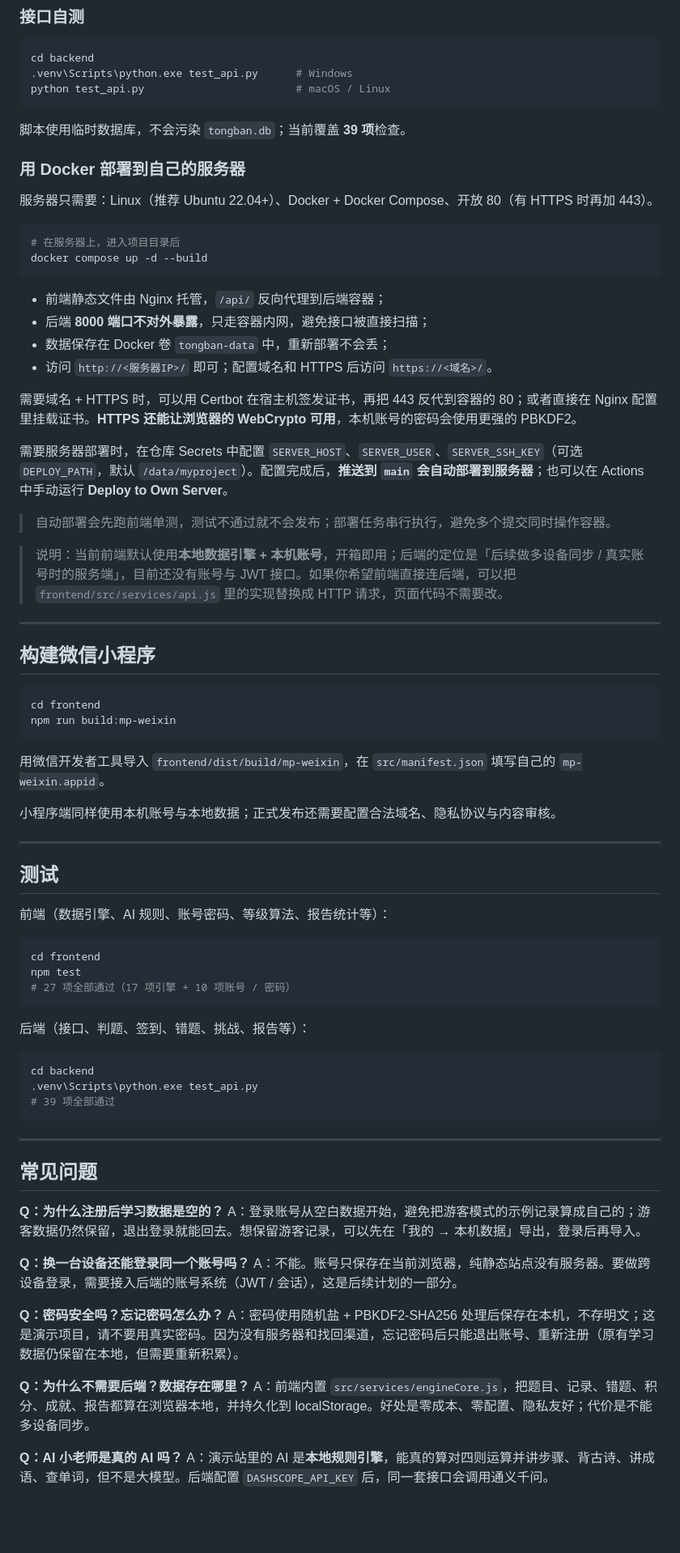
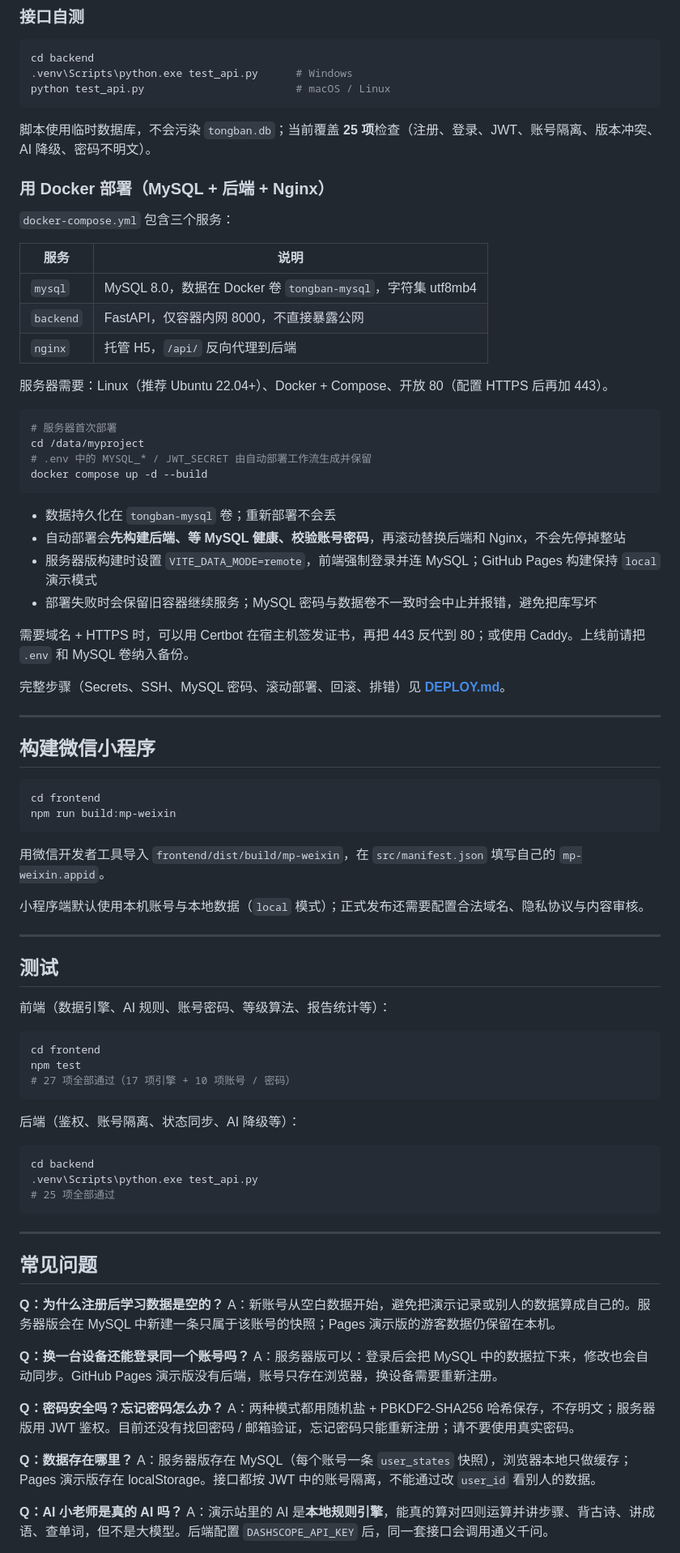
Before and after one commit to hewei-86/tongban_project, a Markdown page: README.md, the part around one of its changes. Shown at 81% size. Drawn GitHub-style; blank space fills up the shorter version.

````diff
--- a/README.md
+++ b/README.md
@@ -268,29 +301,35 @@ cd backend
 python test_api.py                        # macOS / Linux
 ```
 
-脚本使用临时数据库，不会污染 `tongban.db`；当前覆盖 **39 项**检查。
+脚本使用临时数据库，不会污染 `tongban.db`；当前覆盖 **25 项**检查（注册、登录、JWT、账号隔离、版本冲突、AI 降级、密码不明文）。
 
-### 用 Docker 部署到自己的服务器
+### 用 Docker 部署（MySQL + 后端 + Nginx）
 
-服务器只需要：Linux（推荐 Ubuntu 22.04+）、Docker + Docker Compose、开放 80（有 HTTPS 时再加 443）。
+`docker-compose.yml` 包含三个服务：
+
+| 服务 | 说明 |
+| --- | --- |
+| `mysql` | MySQL 8.0，数据在 Docker 卷 `tongban-mysql`，字符集 utf8mb4 |
+| `backend` | FastAPI，仅容器内网 8000，不直接暴露公网 |
+| `nginx` | 托管 H5，`/api/` 反向代理到后端 |
+
+服务器需要：Linux（推荐 Ubuntu 22.04+）、Docker + Compose、开放 80（配置 HTTPS 后再加 443）。
 
 ```bash
-# 在服务器上，进入项目目录后
+# 服务器首次部署
+cd /data/myproject
+# .env 中的 MYSQL_* / JWT_SECRET 由自动部署工作流生成并保留
 docker compose up -d --build
 ```
 
-- 前端静态文件由 Nginx 托管，`/api/` 反向代理到后端容器；
-- 后端 **8000 端口不对外暴露**，只走容器内网，避免接口被直接扫描；
-- 数据保存在 Docker 卷 `tongban-data` 中，重新部署不会丢；
-- 访问 `http://<服务器IP>/` 即可；配置域名和 HTTPS 后访问 `https://<域名>/`。
+- 数据持久化在 `tongban-mysql` 卷；重新部署不会丢
+- 自动部署会**先构建后端、等 MySQL 健康、校验账号密码**，再滚动替换后端和 Nginx，不会先停掉整站
+- 服务器版构建时设置 `VITE_DATA_MODE=remote`，前端强制登录并连 MySQL；GitHub Pages 构建保持 `local` 演示模式
+- 部署失败时会保留旧容器继续服务；MySQL 密码与数据卷不一致时会中止并报错，避免把库写坏
 
-需要域名 + HTTPS 时，可以用 Certbot 在宿主机签发证书，再把 443 反代到容器的 80；或者直接在 Nginx 配置里挂载证书。**HTTPS 还能让浏览器的 WebCrypto 可用**，本机账号的密码会使用更强的 PBKDF2。
+需要域名 + HTTPS 时，可以用 Certbot 在宿主机签发证书，再把 443 反代到 80；或使用 Caddy。上线前请把 `.env` 和 MySQL 卷纳入备份。
 
-需要服务器部署时，在仓库 Secrets 中配置 `SERVER_HOST`、`SERVER_USER`、`SERVER_SSH_KEY`（可选 `DEPLOY_PATH`，默认 `/data/myproject`）。配置完成后，**推送到 `main` 会自动部署到服务器**；也可以在 Actions 中手动运行 **Deploy to Own Server**。
-
-> 自动部署会先跑前端单测，测试不通过就不会发布；部署任务串行执行，避免多个提交同时操作容器。
-
-> 说明：当前前端默认使用**本地数据引擎 + 本机账号**，开箱即用；后端的定位是「后续做多设备同步 / 真实账号时的服务端」，目前还没有账号与 JWT 接口。如果你希望前端直接连后端，可以把 `frontend/src/services/api.js` 里的实现替换成 HTTP 请求，页面代码不需要改。
+完整步骤（Secrets、SSH、MySQL 密码、滚动部署、回滚、排错）见 **[DEPLOY.md](DEPLOY.md)**。
 
 ---
 
@@ -303,7 +342,7 @@ npm run build:mp-weixin
 
 用微信开发者工具导入 `frontend/dist/build/mp-weixin`，在 `src/manifest.json` 填写自己的 `mp-weixin.appid`。
 
-小程序端同样使用本机账号与本地数据；正式发布还需要配置合法域名、隐私协议与内容审核。
+小程序端默认使用本机账号与本地数据（`local` 模式）；正式发布还需要配置合法域名、隐私协议与内容审核。
 
 ---
 
@@ -317,12 +356,12 @@ npm test
 # 27 项全部通过（17 项引擎 + 10 项账号 / 密码）
 ```
 
-后端（接口、判题、签到、错题、挑战、报告等）：
+后端（鉴权、账号隔离、状态同步、AI 降级等）：
 
 ```bash
 cd backend
 .venv\Scripts\python.exe test_api.py
-# 39 项全部通过
+# 25 项全部通过
 ```
 
 ---
@@ -330,16 +369,16 @@ cd backend
 ## 常见问题
 
 **Q：为什么注册后学习数据是空的？**
-A：登录账号从空白数据开始，避免把游客模式的示例记录算成自己的；游客数据仍然保留，退出登录就能回去。想保留游客记录，可以先在「我的 → 本机数据」导出，登录后再导入。
+A：新账号从空白数据开始，避免把演示记录或别人的数据算成自己的。服务器版会在 MySQL 中新建一条只属于该账号的快照；Pages 演示版的游客数据仍保留在本机。
 
 **Q：换一台设备还能登录同一个账号吗？**
-A：不能。账号只保存在当前浏览器，纯静态站点没有服务器。要做跨设备登录，需要接入后端的账号系统（JWT / 会话），这是后续计划的一部分。
+A：服务器版可以：登录后会把 MySQL 中的数据拉下来，修改也会自动同步。GitHub Pages 演示版没有后端，账号只存在浏览器，换设备需要重新注册。
 
 **Q：密码安全吗？忘记密码怎么办？**
-A：密码使用随机盐 + PBKDF2-SHA256 处理后保存在本机，不存明文；这是演示项目，请不要用真实密码。因为没有服务器和找回渠道，忘记密码后只能退出账号、重新注册（原有学习数据仍保留在本地，但需要重新积累）。
+A：两种模式都用随机盐 + PBKDF2-SHA256 哈希保存，不存明文；服务器版用 JWT 鉴权。目前还没有找回密码 / 邮箱验证，忘记密码只能重新注册；请不要使用真实密码。
 
-**Q：为什么不需要后端？数据存在哪里？**
-A：前端内置 `src/services/engineCore.js`，把题目、记录、错题、积分、成就、报告都算在浏览器本地，并持久化到 localStorage。好处是零成本、零配置、隐私友好；代价是不能多设备同步。
+**Q：数据存在哪里？**
+A：服务器版存在 MySQL（每个账号一条 `user_states` 快照），浏览器本地只做缓存；Pages 演示版存在 localStorage。接口都按 JWT 中的账号隔离，不能通过改 `user_id` 看别人的数据。
 
 **Q：AI 小老师是真的 AI 吗？**
 A：演示站里的 AI 是**本地规则引擎**，能真的算对四则运算并讲步骤、背古诗、讲成语、查单词，但不是大模型。后端配置 `DASHSCOPE_API_KEY` 后，同一套接口会调用通义千问。
````
Also changed, not shown: other parts of README.md (+75 -40 lines), DEPLOY.md (+93 -56 lines), docs/preview-login.png.
